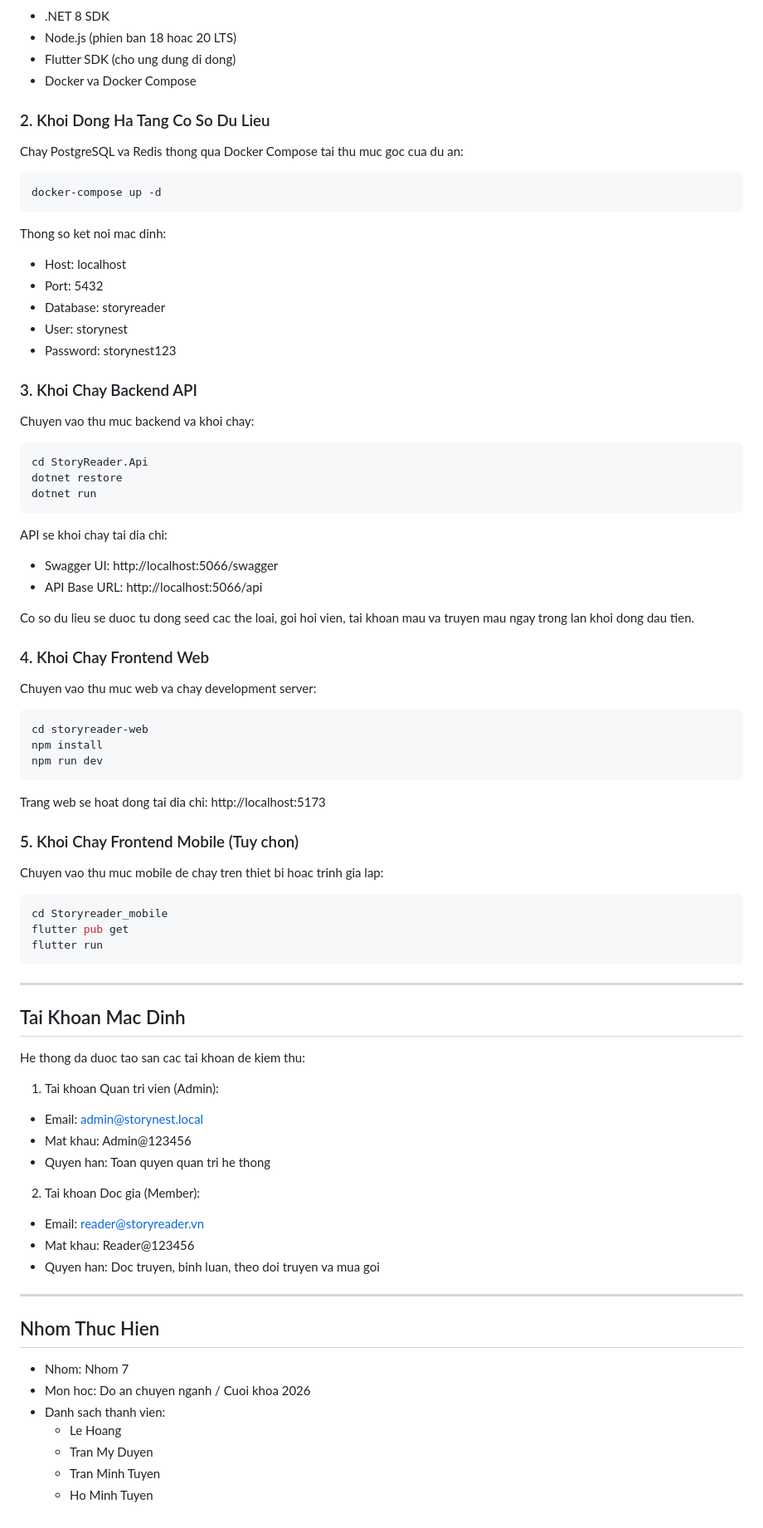
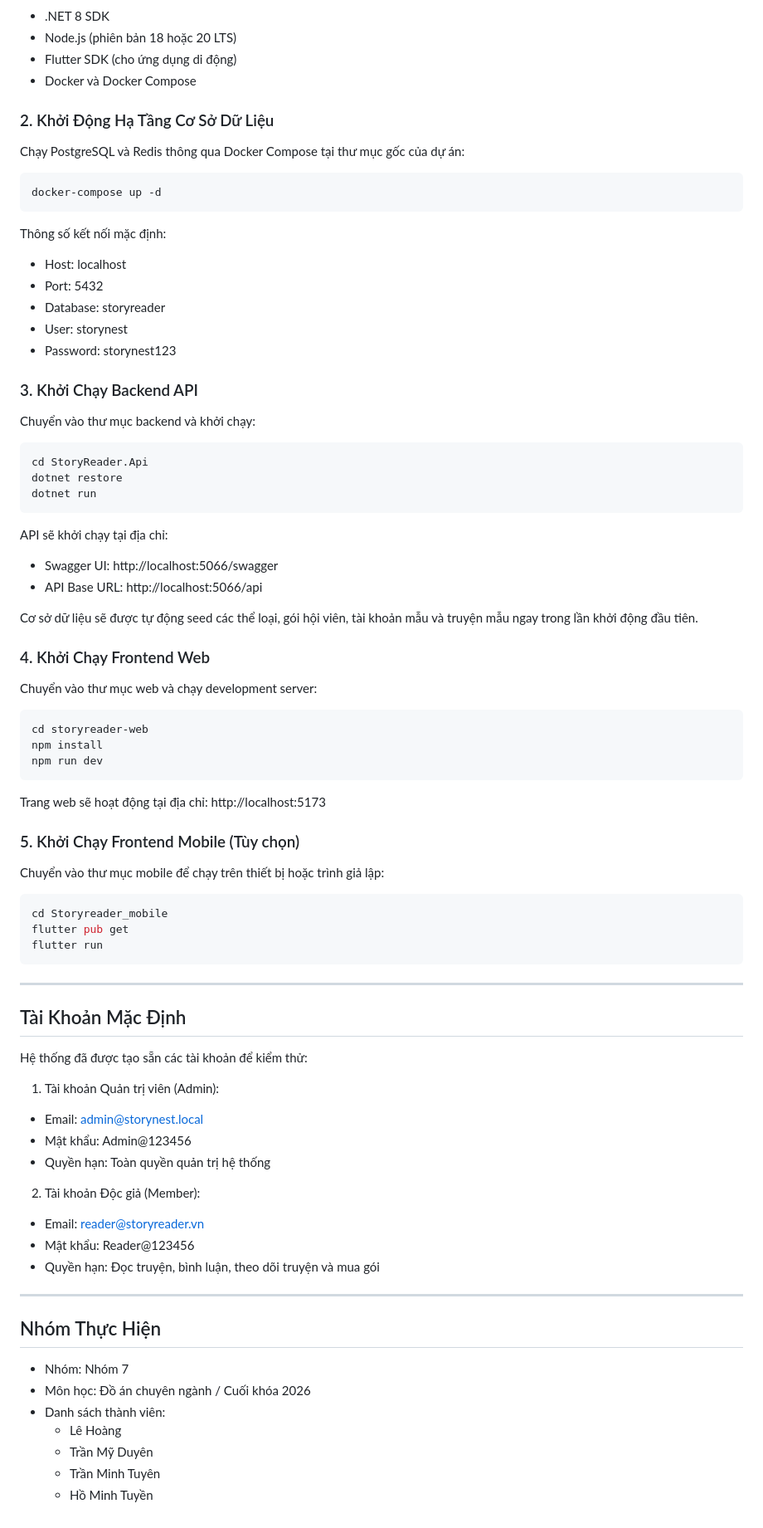
Before and after one commit to tuyenminhtran/HeThongQuanLyDocTruyen-Nhom-7, a Markdown page: README.md, the part around one of its changes. Shown at 83% size. Drawn GitHub-style.

Commit message:
docs: viet lai README bang tieng Viet co dau chuan khong su dung icon hay emoji

````diff
--- a/README.md
+++ b/README.md
@@ -82,44 +82,44 @@ HeThongQuanLyDocTruyen-Nhom-7/
 - .NET 8 SDK
-- Node.js (phien ban 18 hoac 20 LTS)
-- Flutter SDK (cho ung dung di dong)
-- Docker va Docker Compose
+- Node.js (phiên bản 18 hoặc 20 LTS)
+- Flutter SDK (cho ứng dụng di động)
+- Docker và Docker Compose
 
-### 2. Khoi Dong Ha Tang Co So Du Lieu
-Chay PostgreSQL va Redis thong qua Docker Compose tai thu muc goc cua du an:
+### 2. Khởi Động Hạ Tầng Cơ Sở Dữ Liệu
+Chạy PostgreSQL và Redis thông qua Docker Compose tại thư mục gốc của dự án:
 ```bash
 docker-compose up -d
 ```
-Thong so ket noi mac dinh:
+Thông số kết nối mặc định:
 - Host: localhost
 - Port: 5432
 - Database: storyreader
 - User: storynest
 - Password: storynest123
 
-### 3. Khoi Chay Backend API
-Chuyen vao thu muc backend va khoi chay:
+### 3. Khởi Chạy Backend API
+Chuyển vào thư mục backend và khởi chạy:
 ```bash
 cd StoryReader.Api
 dotnet restore
 dotnet run
 ```
-API se khoi chay tai dia chi:
+API sẽ khởi chạy tại địa chỉ:
 - Swagger UI: http://localhost:5066/swagger
 - API Base URL: http://localhost:5066/api
 
-Co so du lieu se duoc tu dong seed cac the loai, goi hoi vien, tai khoan mau va truyen mau ngay trong lan khoi dong dau tien.
+Cơ sở dữ liệu sẽ được tự động seed các thể loại, gói hội viên, tài khoản mẫu và truyện mẫu ngay trong lần khởi động đầu tiên.
 
-### 4. Khoi Chay Frontend Web
-Chuyen vao thu muc web va chay development server:
+### 4. Khởi Chạy Frontend Web
+Chuyển vào thư mục web và chạy development server:
 ```bash
 cd storyreader-web
 npm install
 npm run dev
 ```
-Trang web se hoat dong tai dia chi: http://localhost:5173
+Trang web sẽ hoạt động tại địa chỉ: http://localhost:5173
 
-### 5. Khoi Chay Frontend Mobile (Tuy chon)
-Chuyen vao thu muc mobile de chay tren thiet bi hoac trinh gia lap:
+### 5. Khởi Chạy Frontend Mobile (Tùy chọn)
+Chuyển vào thư mục mobile để chạy trên thiết bị hoặc trình giả lập:
 ```bash
 cd Storyreader_mobile
 flutter pub get
@@ -128,28 +128,28 @@ flutter run
 
 ---
 
-## Tai Khoan Mac Dinh
+## Tài Khoản Mặc Định
 
-He thong da duoc tao san cac tai khoan de kiem thu:
+Hệ thống đã được tạo sẵn các tài khoản để kiểm thử:
 
-1. Tai khoan Quan tri vien (Admin):
+1. Tài khoản Quản trị viên (Admin):
 - Email: admin@storynest.local
-- Mat khau: Admin@123456
-- Quyen han: Toan quyen quan tri he thong
+- Mật khẩu: Admin@123456
+- Quyền hạn: Toàn quyền quản trị hệ thống
 
-2. Tai khoan Doc gia (Member):
+2. Tài khoản Độc giả (Member):
 - Email: reader@storyreader.vn
-- Mat khau: Reader@123456
-- Quyen han: Doc truyen, binh luan, theo doi truyen va mua goi
+- Mật khẩu: Reader@123456
+- Quyền hạn: Đọc truyện, bình luận, theo dõi truyện và mua gói
 
 ---
 
-## Nhom Thuc Hien
+## Nhóm Thực Hiện
 
-- Nhom: Nhom 7
-- Mon hoc: Do an chuyen nganh / Cuoi khoa 2026
-- Danh sach thanh vien:
-  - Le Hoang
-  - Tran My Duyen
-  - Tran Minh Tuyen
-  - Ho Minh Tuyen
+- Nhóm: Nhóm 7
+- Môn học: Đồ án chuyên ngành / Cuối khóa 2026
+- Danh sách thành viên:
+  - Lê Hoàng
+  - Trần Mỹ Duyên
+  - Trần Minh Tuyên
+  - Hồ Minh Tuyền
````
Also changed, not shown: other parts of README.md (+56 -56 lines).
